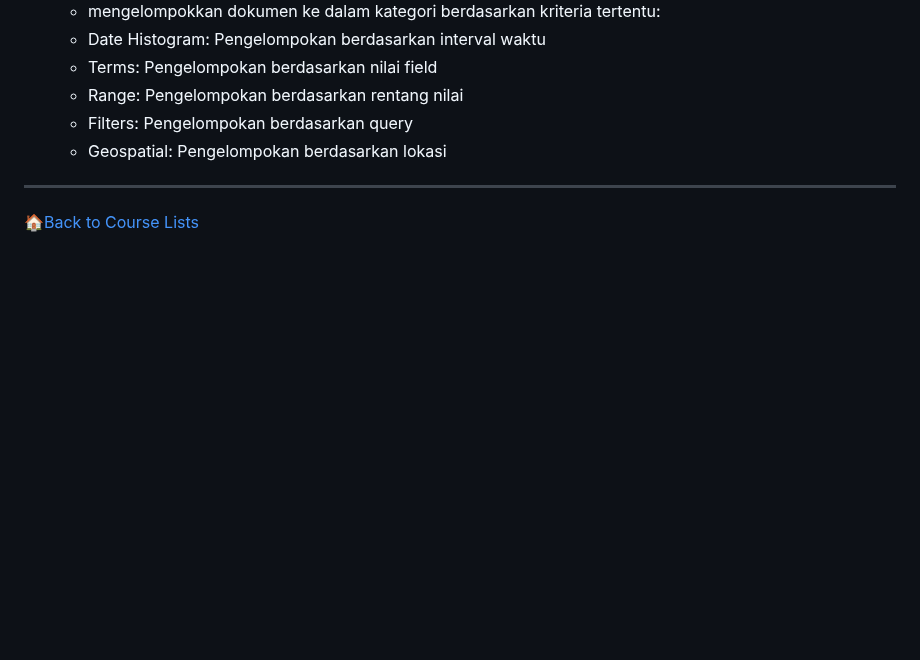
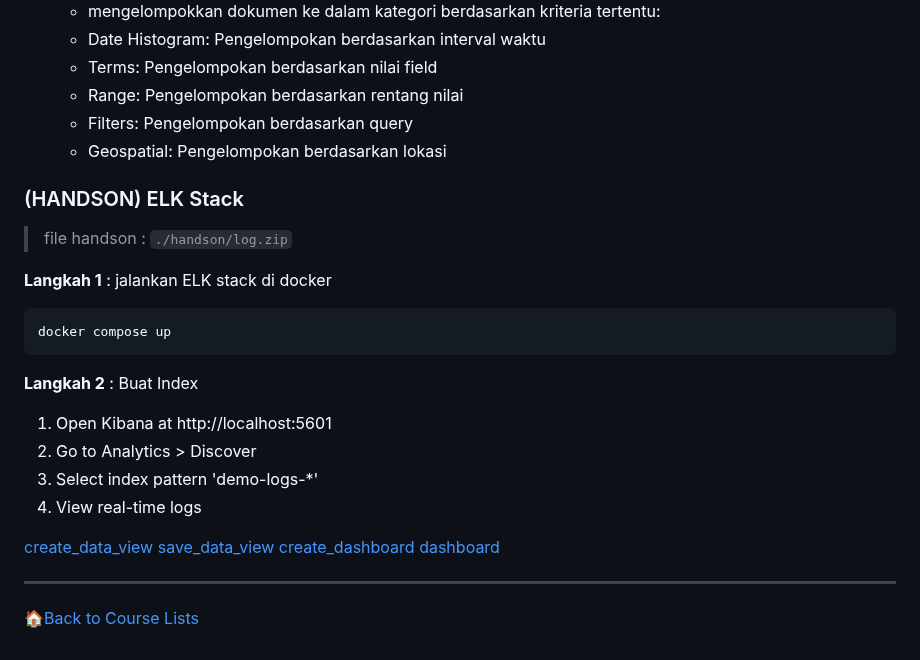
Before and after one commit to odp-bni-330/odp-bni-330.github.io, a Markdown page: MATERI_BELAJAR/28-ELK/README.md, the part around the change. Rendered like a GitHub page; blank space fills up the shorter version.

````diff
--- a/MATERI_BELAJAR/28-ELK/README.md
+++ b/MATERI_BELAJAR/28-ELK/README.md
@@ -383,5 +383,27 @@ mengapa visualisasi & monitoring penting?
   - Filters: Pengelompokan berdasarkan query
   - Geospatial: Pengelompokan berdasarkan lokasi
 
+### (HANDSON) ELK Stack
+
+> file handson : `./handson/log.zip`
+
+**Langkah 1** : jalankan ELK stack di docker
+
+```bash
+docker compose up
+```
+
+**Langkah 2** : Buat Index
+1. Open Kibana at http://localhost:5601
+2. Go to Analytics > Discover
+3. Select index pattern 'demo-logs-*'
+4. View real-time logs
+
+[create_data_view](./img/create_data_view.png)
+[save_data_view](./img/save_data_view.png)
+[create_dashboard](./img/create_dashboard.png)
+[dashboard](./img/dashboard.png)
+
+
 ---
 [🏠Back to Course Lists](https://odp-bni-330.github.io/)
````
